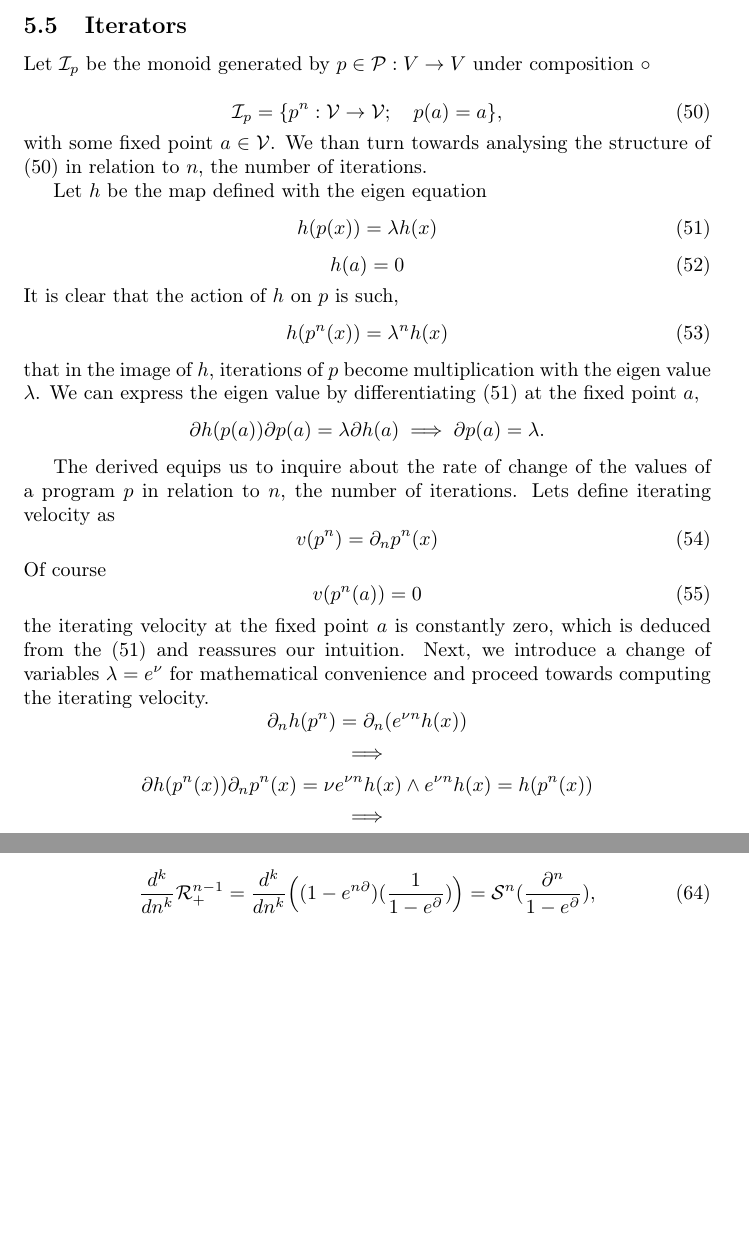
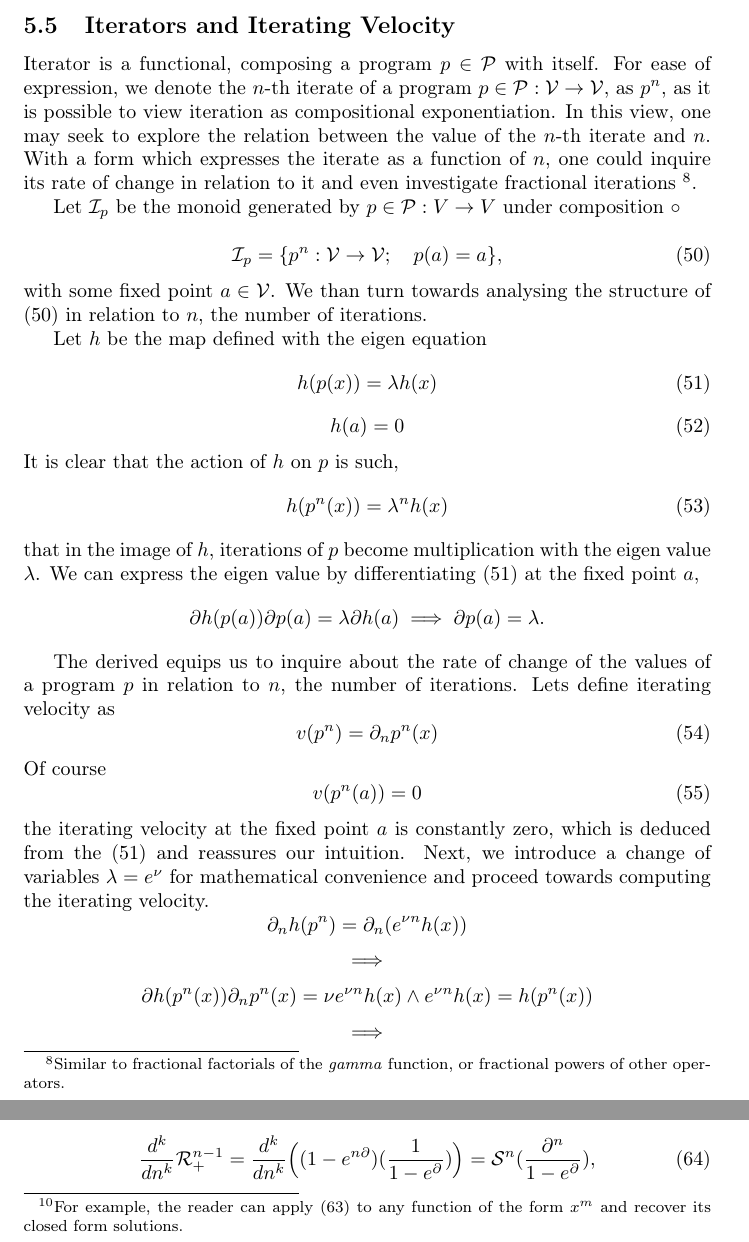
Before and after one commit to ZigaSajovic/Operational-Calculus-for-Differentiable-Programming, a LaTeX paper (latex/main.tex, which reads latex/Iterators.tex): two parts of pages 15 and 17 of 18, joined at a grey line, cut at the place of the change, the shorter picture padded with empty space. Compiled offline with pdfLaTeX.

Commit message:
Iterators: pretify

```diff
--- a/latex/Iterators.tex
+++ b/latex/Iterators.tex
@@ -1,5 +1,8 @@
- \subsection{Iterators}
+ \subsection{Iterators and Iterating Velocity}
 
+
+  Iterator is a functional, composing a program $p\in\dP$ with itself. For ease of expression, we denote the $n$-th iterate of a program $p\in\dP:\VV\to \VV$, as $p^n$, as it is possible to view iteration as compositional exponentiation. In this view, one may seek to explore the relation between the value of the $n$-th iterate and $n$. With a form which expresses the iterate as a function of $n$, one could inquire its rate of change in relation to it and even investigate fractional iterations
+\footnote{Similar to fractional factorials of the \emph{gamma} function, or fractional powers of other operators.}.
 
 Let $\mathcal{I}_p$ be the monoid generated by $p\in\dP:V\to V$ under composition $\circ$
 
@@ -91,6 +94,8 @@ Upon applying it to a program at a particular point $\vv\in \VV$ this becomes
     \end{equation}
 where the evaluation at $\vv\in \VV$, as by \eqref{eq:polynomial_tensor}, performs the needed translation, as the image of the operator $\mathcal{R}^{n-1}_+$ is an element of the tensor series algebra of the memory space $\VV\otimes \T(\VV^*)$.
-Note that the number of iterations, $n$, is the only remaining free variable, as desired (also note that when $p\in\dP$ is an univariate mapping, the expression \eqref{eq:Rn+P} recovers the Euler-Maclaurin integral formula \cite{apostol1999elementary}). Furthermore, due to the operational algebra of higher order programs established by our model, we can compute the operator of iterating velocity (and higher order change) of the $n$-th iterate by differentiating the operator $\mathcal{R}^{n-1}_+$ itself. Reverting to the form \eqref{eq:Rn+Basic} and substituting \eqref{eq:sn=ed}, we have
+Note that the number of iterations, $n$, is the only remaining free variable, as desired (also note that when $p\in\dP$ is an univariate mapping, the expression \eqref{eq:Rn+P} recovers the Euler-Maclaurin integral formula
+\footnote{For example, the reader can apply \eqref{eq:Rn+P} to any function of the form $x^m$ and recover its closed form solutions.}
+\cite{apostol1999elementary}). Furthermore, due to the operational algebra of higher order programs established by our model, we can compute the operator of iterating velocity (and higher order change) of the $n$-th iterate by differentiating the operator $\mathcal{R}^{n-1}_+$ itself. Reverting to the form \eqref{eq:Rn+Basic} and substituting \eqref{eq:sn=ed}, we have
 \begin{equation}
   \frac{d^k}{dn^k}\mathcal{R}^{n-1}_+=\frac{d^k}{dn^k}\Big((1-e^{n\D})(\frac{1}{1-e^\D})\Big)=\mathcal{S}^n(\frac{\D^n}{1-e^\D}),
    \end{equation}
```
Also changed, not shown: latex/Iterators.tex (6 more changed lines).
